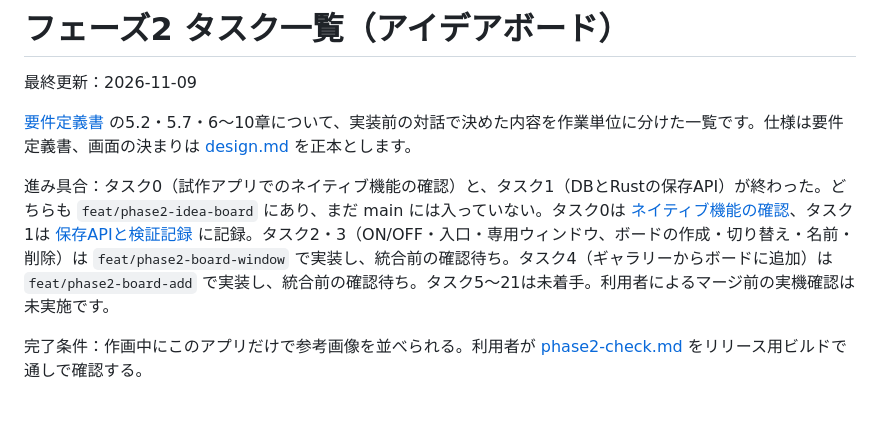
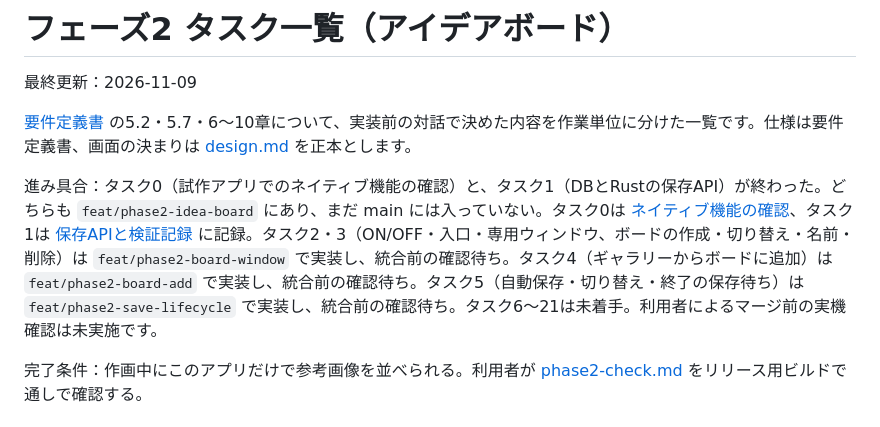
Before and after one commit to kk6/kura, a Markdown page: docs/tasks/phase2.md, the part around the change. GitHub-like rendering.

```diff
--- a/docs/tasks/phase2.md
+++ b/docs/tasks/phase2.md
@@ -4,7 +4,7 @@
 
 [要件定義書](../requirements.md) の5.2・5.7・6〜10章について、実装前の対話で決めた内容を作業単位に分けた一覧です。仕様は要件定義書、画面の決まりは [design.md](../design.md) を正本とします。
 
-進み具合：タスク0（試作アプリでのネイティブ機能の確認）と、タスク1（DBとRustの保存API）が終わった。どちらも `feat/phase2-idea-board` にあり、まだ main には入っていない。タスク0は [ネイティブ機能の確認](../../spikes/board-native/README.md)、タスク1は [保存APIと検証記録](phase2-task1.md) に記録。タスク2・3（ON/OFF・入口・専用ウィンドウ、ボードの作成・切り替え・名前・削除）は `feat/phase2-board-window` で実装し、統合前の確認待ち。タスク4（ギャラリーからボードに追加）は `feat/phase2-board-add` で実装し、統合前の確認待ち。タスク5〜21は未着手。利用者によるマージ前の実機確認は未実施です。
+進み具合：タスク0（試作アプリでのネイティブ機能の確認）と、タスク1（DBとRustの保存API）が終わった。どちらも `feat/phase2-idea-board` にあり、まだ main には入っていない。タスク0は [ネイティブ機能の確認](../../spikes/board-native/README.md)、タスク1は [保存APIと検証記録](phase2-task1.md) に記録。タスク2・3（ON/OFF・入口・専用ウィンドウ、ボードの作成・切り替え・名前・削除）は `feat/phase2-board-window` で実装し、統合前の確認待ち。タスク4（ギャラリーからボードに追加）は `feat/phase2-board-add` で実装し、統合前の確認待ち。タスク5（自動保存・切り替え・終了の保存待ち）は `feat/phase2-save-lifecycle` で実装し、統合前の確認待ち。タスク6〜21は未着手。利用者によるマージ前の実機確認は未実施です。
 
 完了条件：作画中にこのアプリだけで参考画像を並べられる。利用者が [phase2-check.md](phase2-check.md) をリリース用ビルドで通しで確認する。
 
```
Also changed, not shown: docs/user-guide.md (+23 -6 lines), docs/images/board.png.
